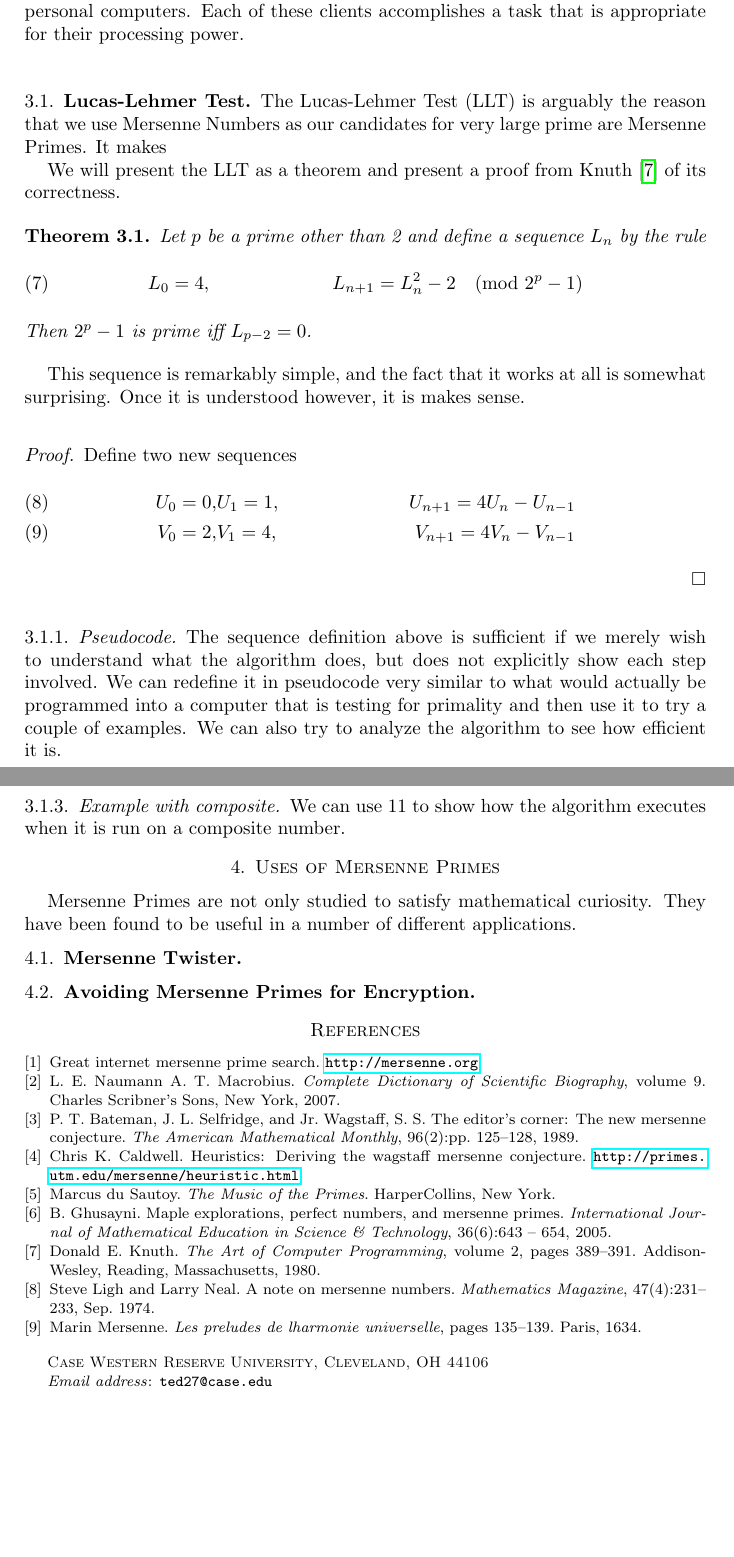
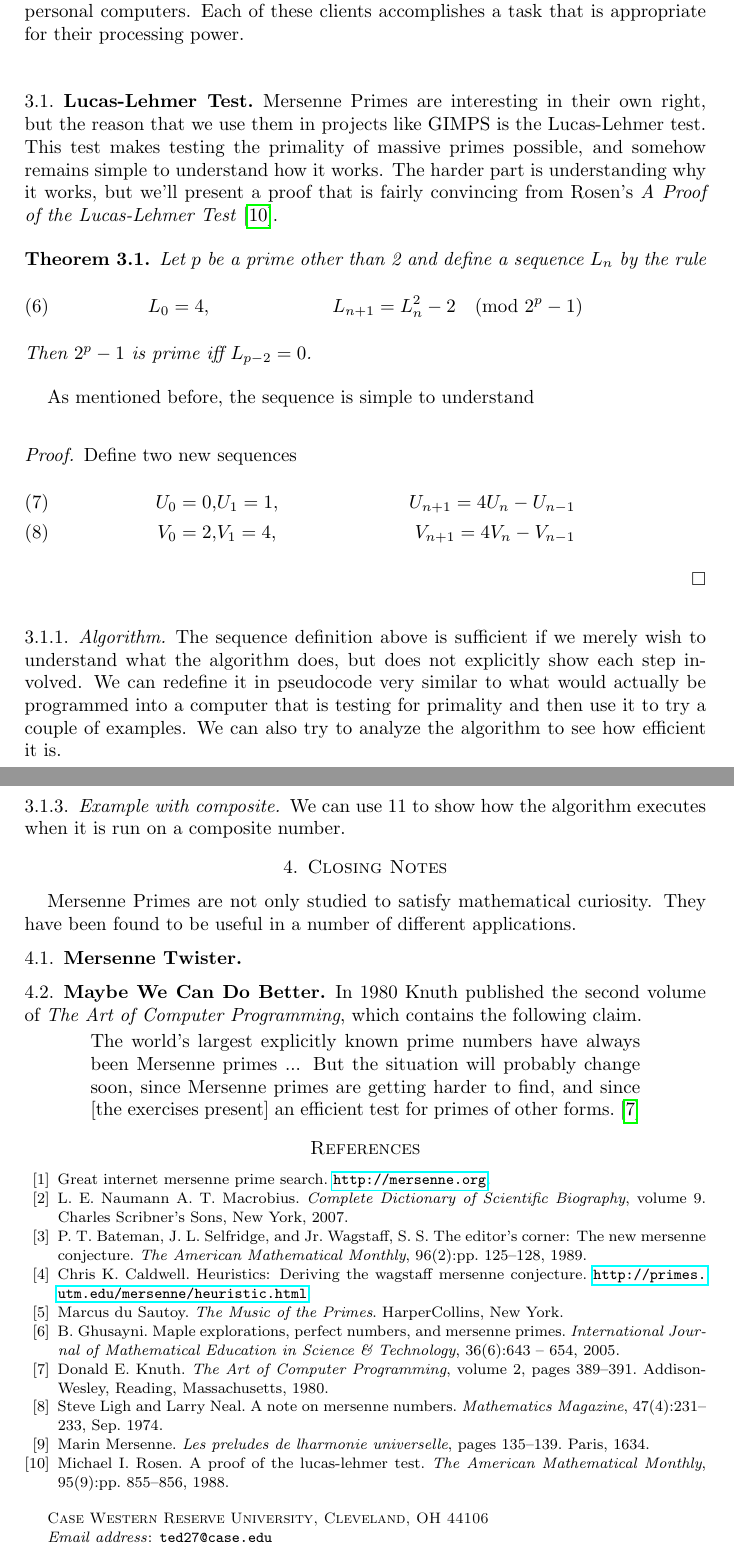
Before and after one commit to tdooner/cwru-math303-final-project, a LaTeX paper (paper/paper.tex, which reads paper/brian.tex): two parts of pages 4 and 5 of 5, joined at a grey line, cut so that both start at the same text, the shorter picture padded with empty space. Compiled offline with pdfLaTeX.

Commit message:
Add stuff

```diff
--- a/paper/brian.tex
+++ b/paper/brian.tex
@@ -13,11 +13,8 @@ First we will note that GIMPS is a distributed computing project.  There is a ma
 \subsection{Lucas-Lehmer Test}
 %%%%%%%%%%%%%%%%%%%%%%%%%%%%%%%%%%%%%%%%%%%%%%%%%%%%%%%%%%%%%%%
 
-The Lucas-Lehmer Test (LLT) is arguably the reason that we use Mersenne Numbers as our candidates for very large prime are Mersenne Primes.  It makes %TODO: continue this description. I just want to show math and examples now...
+Mersenne Primes are interesting in their own right, but the reason that we use them in projects like GIMPS is the Lucas-Lehmer test.  This test makes testing the primality of massive primes possible, and somehow remains simple to understand how it works.  The harder part is understanding why it works, but we'll present a proof that is fairly convincing from Rosen's \emph{A Proof of the Lucas-Lehmer Test}\cite{rosen}.
 
-%TODO: cite this stuff from Knuth later
-
-We will present the LLT as a theorem and present a proof from Knuth \cite{taocp} of its correctness.
 
 \begin{thm}
 Let $p$ be a prime other than 2 and define a sequence $L_n$ by the rule
@@ -27,8 +24,8 @@ L_0 = 4,&&L_{n+1} = L_n^2 - 2 \pmod{2^p - 1}
 Then $2^p - 1$ is prime iff $L_{p-2} = 0$.
 \end{thm}
 
-This sequence is remarkably simple, and the fact that it works at all is somewhat surprising. Once it is understood however, it is makes sense.
-%TODO: THAT LAST LINE SUCKS PRETTY BAD, FIX IT
+As mentioned before, the sequence is simple to understand
+
 \begin{proof}
 Define two new sequences
 \begin{align}
@@ -40,7 +37,7 @@ V_0 = 2,& V_1 = 4,& V_{n+1} = 4V_n - V_{n-1}
 
 
 %%%%%%%%%%%%%%%%%%%%%%%%%%%%%%%%%%%%%%%%%%%%%%%%%%%%%%%%%%%%%%%
-\subsubsection{Pseudocode}
+\subsubsection{Algorithm}
 %%%%%%%%%%%%%%%%%%%%%%%%%%%%%%%%%%%%%%%%%%%%%%%%%%%%%%%%%%%%%%%
 
 The sequence definition above is sufficient if we merely wish to understand what the algorithm does, but does not explicitly show each step involved.  We can redefine it in pseudocode very similar to what would actually be programmed into a computer that is testing for primality and then use it to try a couple of examples. We can also try to analyze the algorithm to see how efficient it is.
@@ -78,7 +75,7 @@ We can use 11 to show how the algorithm executes when it is run on a composite n
 
 
 %%%%%%%%%%%%%%%%%%%%%%%%%%%%%%%%%%%%%%%%%%%%%%%%%%%%%%%%%%%%%%%
-\section{Uses of Mersenne Primes}
+\section{Closing Notes}
 %%%%%%%%%%%%%%%%%%%%%%%%%%%%%%%%%%%%%%%%%%%%%%%%%%%%%%%%%%%%%%%
 
 Mersenne Primes are not only studied to satisfy mathematical curiosity.  They have been found to be useful in a number of different applications.
@@ -88,5 +85,13 @@ Mersenne Primes are not only studied to satisfy mathematical curiosity.  They ha
 %%%%%%%%%%%%%%%%%%%%%%%%%%%%%%%%%%%%%%%%%%%%%%%%%%%%%%%%%%%%%%%
 
 %%%%%%%%%%%%%%%%%%%%%%%%%%%%%%%%%%%%%%%%%%%%%%%%%%%%%%%%%%%%%%%
-\subsection{Avoiding Mersenne Primes for Encryption}
+\subsection{Maybe We Can Do Better}
+\label{sec:knuth}
 %%%%%%%%%%%%%%%%%%%%%%%%%%%%%%%%%%%%%%%%%%%%%%%%%%%%%%%%%%%%%%%
+In 1980 Knuth published the second volume of \emph{The Art of Computer Programming}, which contains the following claim.
+
+\begin{quote}
+The world’s largest explicitly known prime numbers have always been Mersenne primes ... But the situation will probably change soon, since Mersenne primes are getting harder to find, and since [the exercises present] an efficient test for primes of other forms. \cite{taocp}
+\end{quote}
+
+%CONTINUE HERE WITH THE STUFF FROM KNUTH
```
Also changed, not shown: paper/citations.bib (+20 -0 lines), paper/evan.tex (+7 -8 lines).
